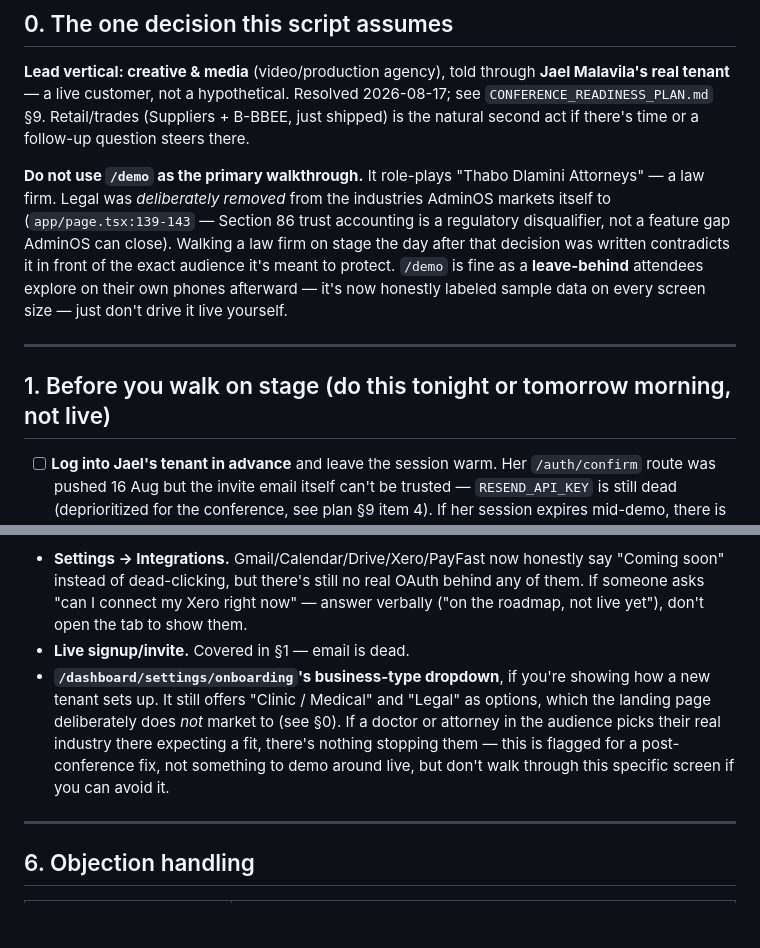
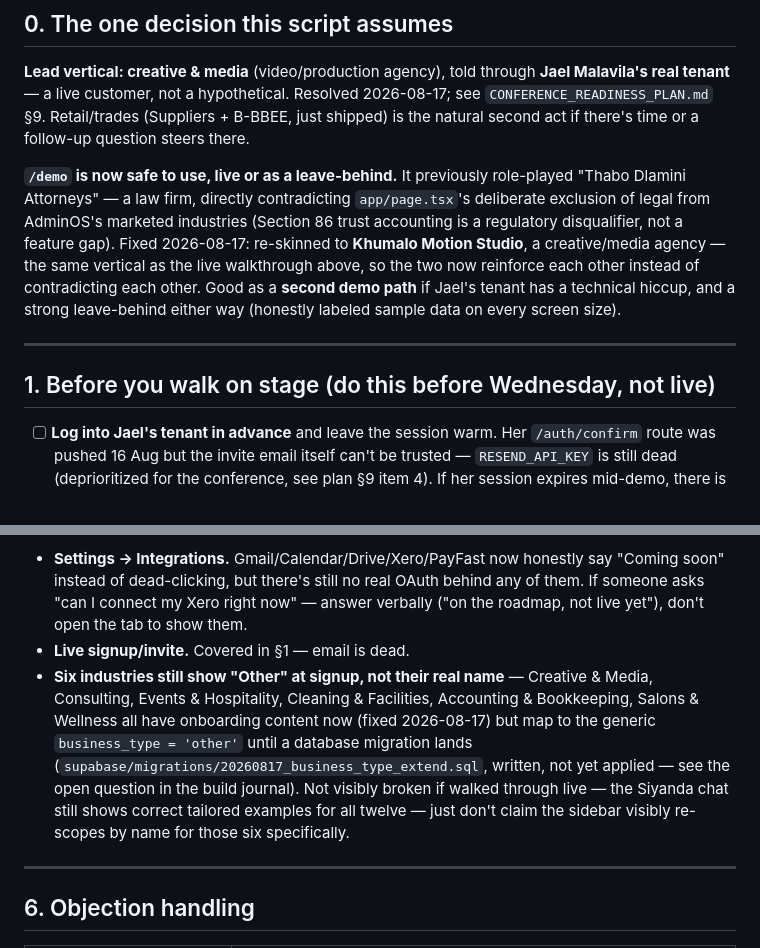
Before and after one commit to Nanda-Regine/AdminOS, a Markdown page: DEMO_SCRIPT.md, 2 parts joined by grey strips. Rendered like a GitHub page; blank space fills up the shorter version.

Commit message:
docs: update demo script — /demo is fixed, timeline corrected to Wednesday

```diff
--- a/DEMO_SCRIPT.md
+++ b/DEMO_SCRIPT.md
@@ -15,17 +15,18 @@ real tenant** — a live customer, not a hypothetical. Resolved 2026-08-17; see
 `CONFERENCE_READINESS_PLAN.md` §9. Retail/trades (Suppliers + B-BBEE, just shipped) is the
 natural second act if there's time or a follow-up question steers there.
 
-**Do not use `/demo` as the primary walkthrough.** It role-plays "Thabo Dlamini Attorneys" — a
-law firm. Legal was *deliberately removed* from the industries AdminOS markets itself to
-(`app/page.tsx:139-143` — Section 86 trust accounting is a regulatory disqualifier, not a
-feature gap AdminOS can close). Walking a law firm on stage the day after that decision was
-written contradicts it in front of the exact audience it's meant to protect. `/demo` is fine as
-a **leave-behind** attendees explore on their own phones afterward — it's now honestly labeled
-sample data on every screen size — just don't drive it live yourself.
+**`/demo` is now safe to use, live or as a leave-behind.** It previously role-played "Thabo
+Dlamini Attorneys" — a law firm, directly contradicting `app/page.tsx`'s deliberate exclusion of
+legal from AdminOS's marketed industries (Section 86 trust accounting is a regulatory
+disqualifier, not a feature gap). Fixed 2026-08-17: re-skinned to **Khumalo Motion Studio**, a
+creative/media agency — the same vertical as the live walkthrough above, so the two now
+reinforce each other instead of contradicting each other. Good as a **second demo path** if
+Jael's tenant has a technical hiccup, and a strong leave-behind either way (honestly labeled
+sample data on every screen size).
 
 ---
 
-## 1. Before you walk on stage (do this tonight or tomorrow morning, not live)
+## 1. Before you walk on stage (do this before Wednesday, not live)
 
 - [ ] **Log into Jael's tenant in advance** and leave the session warm. Her `/auth/confirm`
       route was pushed 16 Aug but the invite email itself can't be trusted — `RESEND_API_KEY`
@@ -146,12 +147,14 @@ volunteering:
   someone asks "can I connect my Xero right now" — answer verbally ("on the roadmap, not
   live yet"), don't open the tab to show them.
 - **Live signup/invite.** Covered in §1 — email is dead.
-- **`/dashboard/settings/onboarding`'s business-type dropdown**, if you're showing how a new
-  tenant sets up. It still offers "Clinic / Medical" and "Legal" as options, which the
-  landing page deliberately does *not* market to (see §0). If a doctor or attorney in the
-  audience picks their real industry there expecting a fit, there's nothing stopping them —
-  this is flagged for a post-conference fix, not something to demo around live, but don't
-  walk through this specific screen if you can avoid it.
+- **Six industries still show "Other" at signup, not their real name** — Creative & Media,
+  Consulting, Events & Hospitality, Cleaning & Facilities, Accounting & Bookkeeping, Salons
+  & Wellness all have onboarding content now (fixed 2026-08-17) but map to the generic
+  `business_type = 'other'` until a database migration lands
+  (`supabase/migrations/20260817_business_type_extend.sql`, written, not yet applied — see
+  the open question in the build journal). Not visibly broken if walked through live — the
+  Siyanda chat still shows correct tailored examples for all twelve — just don't claim the
+  sidebar visibly re-scopes by name for those six specifically.
 
 ---
 
```
Also changed, not shown: other parts of DEMO_SCRIPT.md (+1 -1 lines).
